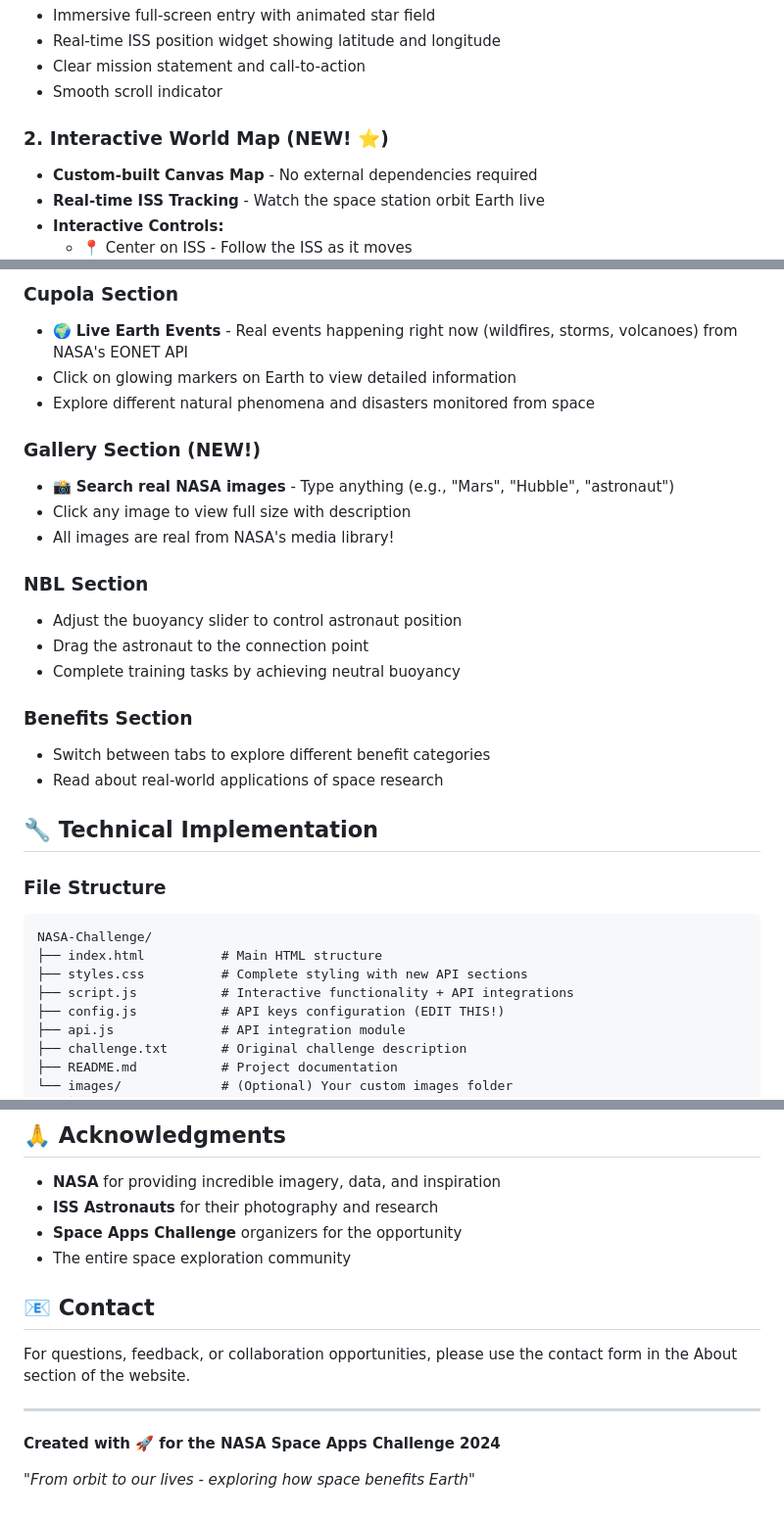
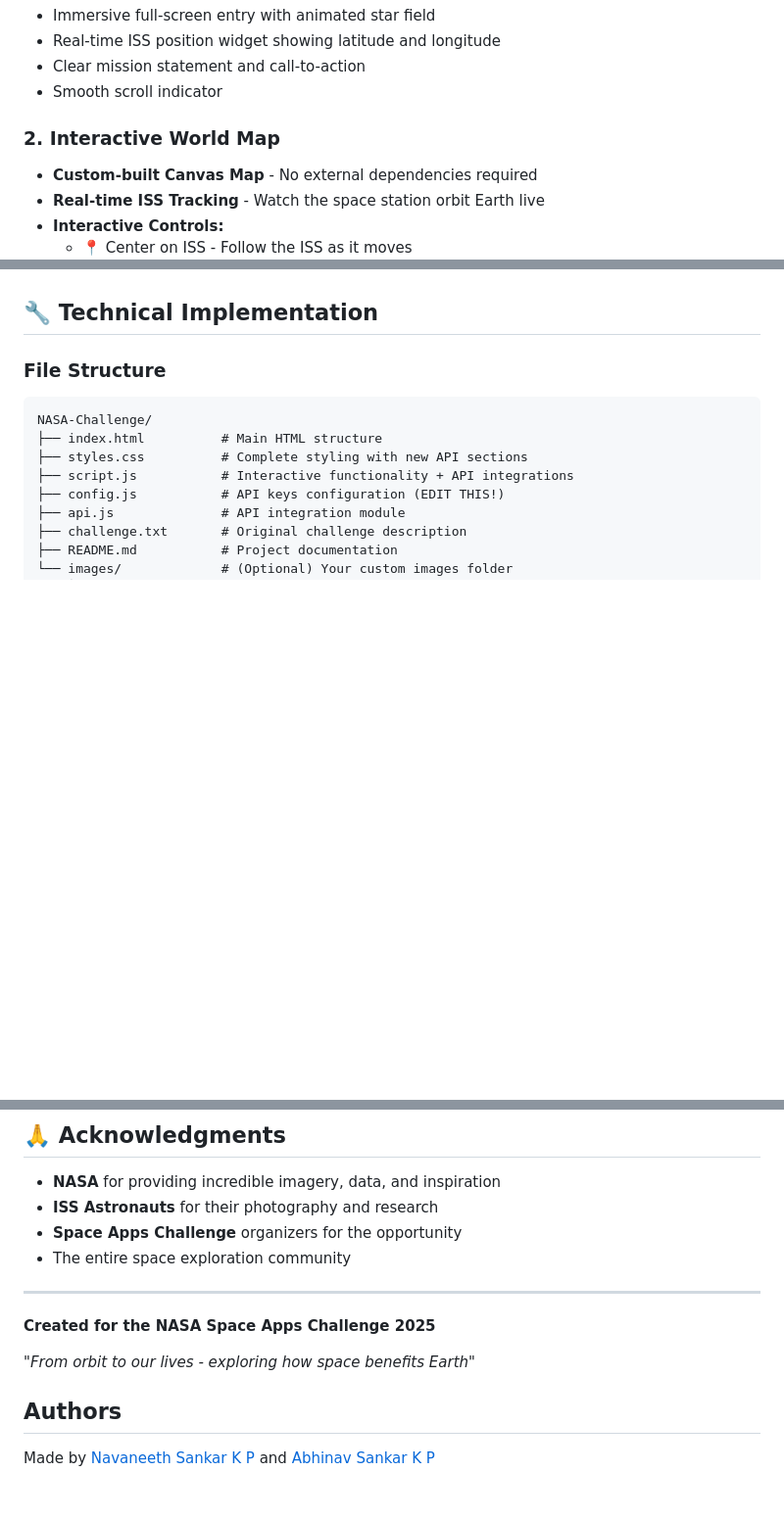
Before and after one commit to navuxneeth/NASA-Challenge, a Markdown page: README.md, 3 parts joined by grey strips. Shown: that part at 98% size. Drawn GitHub-style; blank space fills up the shorter version.

```diff
--- a/README.md
+++ b/README.md
@@ -10,7 +10,7 @@ An interactive educational website created for the NASA Space Apps Challenge, de
 - Clear mission statement and call-to-action
 - Smooth scroll indicator
 
-### 2. Interactive World Map (NEW! ⭐)
+### 2. Interactive World Map
 - **Custom-built Canvas Map** - No external dependencies required
 - **Real-time ISS Tracking** - Watch the space station orbit Earth live
 - **Interactive Controls:**
@@ -228,21 +103,3 @@ php -S localhost:8080
-### Cupola Section
-- 🌍 **Live Earth Events** - Real events happening right now (wildfires, storms, volcanoes) from NASA's EONET API
-- Click on glowing markers on Earth to view detailed information
-- Explore different natural phenomena and disasters monitored from space
-
-### Gallery Section (NEW!)
-- 📸 **Search real NASA images** - Type anything (e.g., "Mars", "Hubble", "astronaut")
-- Click any image to view full size with description
-- All images are real from NASA's media library!
-
-### NBL Section
-- Adjust the buoyancy slider to control astronaut position
-- Drag the astronaut to the connection point
-- Complete training tasks by achieving neutral buoyancy
-
-### Benefits Section
-- Switch between tabs to explore different benefit categories
-- Read about real-world applications of space research
 
 ## 🔧 Technical Implementation
 
@@ -357,12 +214,12 @@ This project is created for educational purposes as part of the NASA Space Apps
 - **Space Apps Challenge** organizers for the opportunity
 - The entire space exploration community
 
-## 📧 Contact
-
-For questions, feedback, or collaboration opportunities, please use the contact form in the About section of the website.
-
 ---
 
-**Created with 🚀 for the NASA Space Apps Challenge 2024**
+**Created for the NASA Space Apps Challenge 2025**
 
 *"From orbit to our lives - exploring how space benefits Earth"*
+
+## Authors
+
+Made by [Navaneeth Sankar K P](https://www.linkedin.com/in/navaneeth-sankar-k-p/) and [Abhinav Sankar K P](https://www.linkedin.com/in/abhinav-sankar-k-p-4a870b33b/)
```
Also changed, not shown: other parts of README.md (+0 -125 lines).
